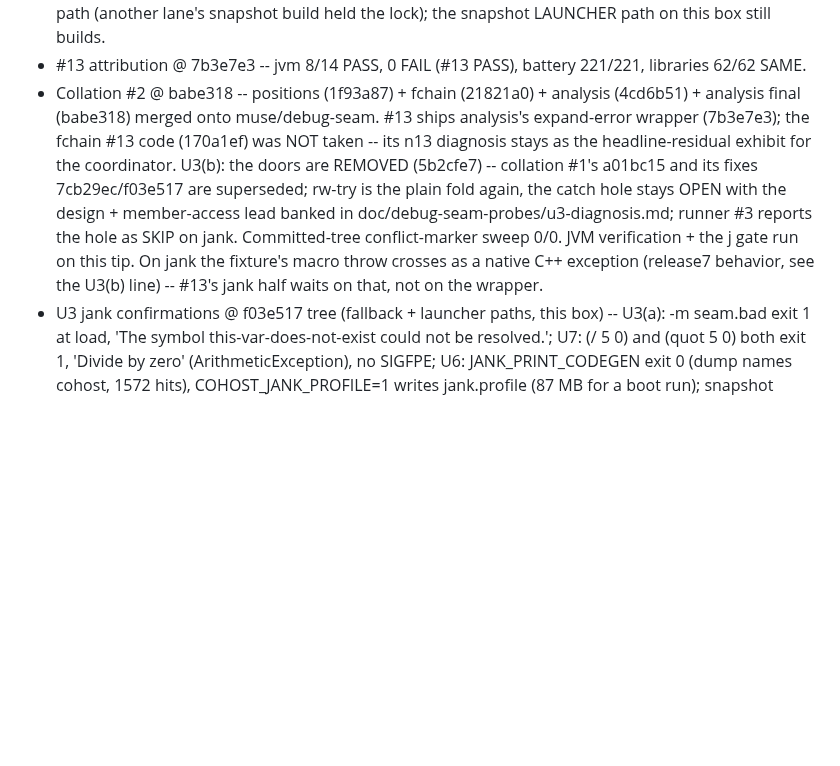
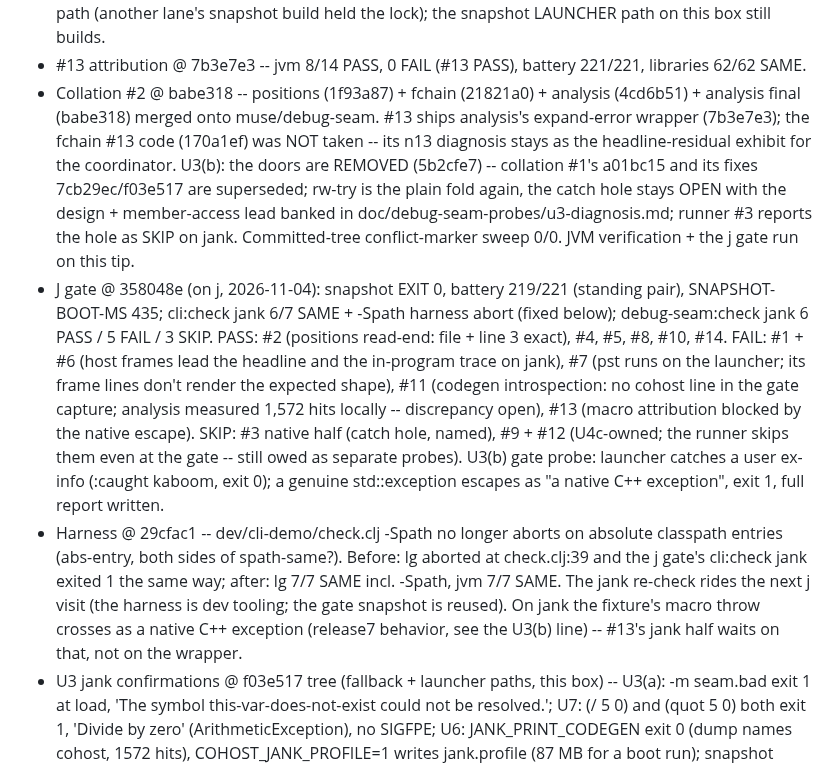
Before and after one commit to johnmn3/cohost.cljc, a Markdown page: doc/debug-seam-impl-plan.md, the part around the change. Rendered like a GitHub page; blank space fills up the shorter version.

Commit message:
Status: j gate verdicts @ 358048e + harness fix line

```diff
--- a/doc/debug-seam-impl-plan.md
+++ b/doc/debug-seam-impl-plan.md
@@ -165,6 +165,8 @@ This section keeps only the sha and the gate line per unit.
 - U3(b) fix @ 7cb29ec + recording gate @ f03e517 -- jvm battery 221/221, libraries 62/62, check 7/14 PASS 1 FAIL (#13) at both; jank AOT compile of the shim confirmed by the fallback-path CLI run below.
 - Step 0 jank arm + CLI load @ f03e517 tree -- bin/cohost :jank -e '(+ 1 2)' prints 3, exit 0, on the fallback path (another lane's snapshot build held the lock); the snapshot LAUNCHER path on this box still builds.
 - #13 attribution @ 7b3e7e3 -- jvm 8/14 PASS, 0 FAIL (#13 PASS), battery 221/221, libraries 62/62 SAME.
-- Collation #2 @ babe318 -- positions (1f93a87) + fchain (21821a0) + analysis (4cd6b51) + analysis final (babe318) merged onto muse/debug-seam. #13 ships analysis's expand-error wrapper (7b3e7e3); the fchain #13 code (170a1ef) was NOT taken -- its n13 diagnosis stays as the headline-residual exhibit for the coordinator. U3(b): the doors are REMOVED (5b2cfe7) -- collation #1's a01bc15 and its fixes 7cb29ec/f03e517 are superseded; rw-try is the plain fold again, the catch hole stays OPEN with the design + member-access lead banked in doc/debug-seam-probes/u3-diagnosis.md; runner #3 reports the hole as SKIP on jank. Committed-tree conflict-marker sweep 0/0. JVM verification + the j gate run on this tip. On jank the fixture's macro throw crosses as a native C++ exception (release7 behavior, see the U3(b) line) -- #13's jank half waits on that, not on the wrapper.
+- Collation #2 @ babe318 -- positions (1f93a87) + fchain (21821a0) + analysis (4cd6b51) + analysis final (babe318) merged onto muse/debug-seam. #13 ships analysis's expand-error wrapper (7b3e7e3); the fchain #13 code (170a1ef) was NOT taken -- its n13 diagnosis stays as the headline-residual exhibit for the coordinator. U3(b): the doors are REMOVED (5b2cfe7) -- collation #1's a01bc15 and its fixes 7cb29ec/f03e517 are superseded; rw-try is the plain fold again, the catch hole stays OPEN with the design + member-access lead banked in doc/debug-seam-probes/u3-diagnosis.md; runner #3 reports the hole as SKIP on jank. Committed-tree conflict-marker sweep 0/0. JVM verification + the j gate run on this tip.
+- J gate @ 358048e (on j, 2026-11-04): snapshot EXIT 0, battery 219/221 (standing pair), SNAPSHOT-BOOT-MS 435; cli:check jank 6/7 SAME + -Spath harness abort (fixed below); debug-seam:check jank 6 PASS / 5 FAIL / 3 SKIP. PASS: #2 (positions read-end: file + line 3 exact), #4, #5, #8, #10, #14. FAIL: #1 + #6 (host frames lead the headline and the in-program trace on jank), #7 (pst runs on the launcher; its frame lines don't render the expected shape), #11 (codegen introspection: no cohost line in the gate capture; analysis measured 1,572 hits locally -- discrepancy open), #13 (macro attribution blocked by the native escape). SKIP: #3 native half (catch hole, named), #9 + #12 (U4c-owned; the runner skips them even at the gate -- still owed as separate probes). U3(b) gate probe: launcher catches a user ex-info (:caught kaboom, exit 0); a genuine std::exception escapes as "a native C++ exception", exit 1, full report written.
+- Harness @ 29cfac1 -- dev/cli-demo/check.clj -Spath no longer aborts on absolute classpath entries (abs-entry, both sides of spath-same?). Before: lg aborted at check.clj:39 and the j gate's cli:check jank exited 1 the same way; after: lg 7/7 SAME incl. -Spath, jvm 7/7 SAME. The jank re-check rides the next j visit (the harness is dev tooling; the gate snapshot is reused). On jank the fixture's macro throw crosses as a native C++ exception (release7 behavior, see the U3(b) line) -- #13's jank half waits on that, not on the wrapper.
 - U3 jank confirmations @ f03e517 tree (fallback + launcher paths, this box) -- U3(a): -m seam.bad exit 1 at load, 'The symbol this-var-does-not-exist could not be resolved.'; U7: (/ 5 0) and (quot 5 0) both exit 1, 'Divide by zero' (ArithmeticException), no SIGFPE; U6: JANK_PRINT_CODEGEN exit 0 (dump names cohost, 1572 hits), COHOST_JANK_PROFILE=1 writes jank.profile (87 MB for a boot run); snapshot record errors 0 (was 3 before the recording gate).
 - U3(b) doors REMOVED @ the removal commit -- both shapes measured broken post-B1 (fn-boundary: analyze/invalid-cpp-call in the AOT build; in-clause read: 'Unable to find cohost_shim_err' for runtime-compiled tries in the launcher process). rw-try is the plain fold everywhere; the catch hole is OPEN, design + member-access lead banked in doc/debug-seam-probes/u3-diagnosis.md (addendum). Final tree: jvm 8/14 PASS, 0 FAIL, battery 221/221, libraries 62/62. Runner #3 on jank: load half PASS, native half SKIP (hole open).
```
